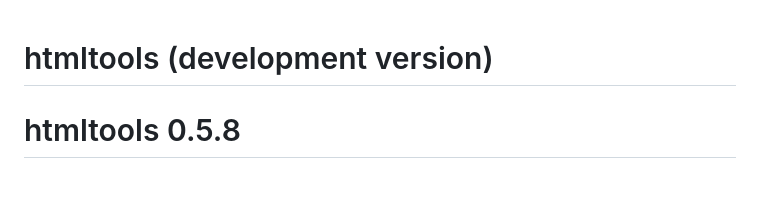
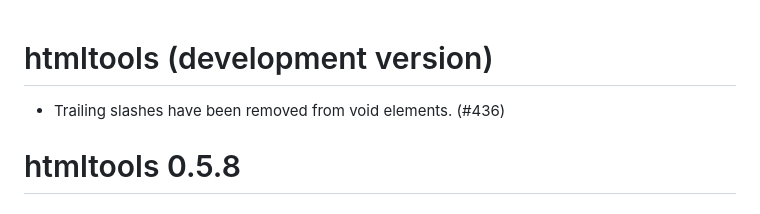
Before and after one commit to rstudio/htmltools, a Markdown page: NEWS.md, the part around the change. Drawn GitHub-style.

```diff
--- a/NEWS.md
+++ b/NEWS.md
@@ -1,4 +1,6 @@
 # htmltools (development version)
+
+* Trailing slashes have been removed from void elements. (#436)
 
 # htmltools 0.5.8
 
```
